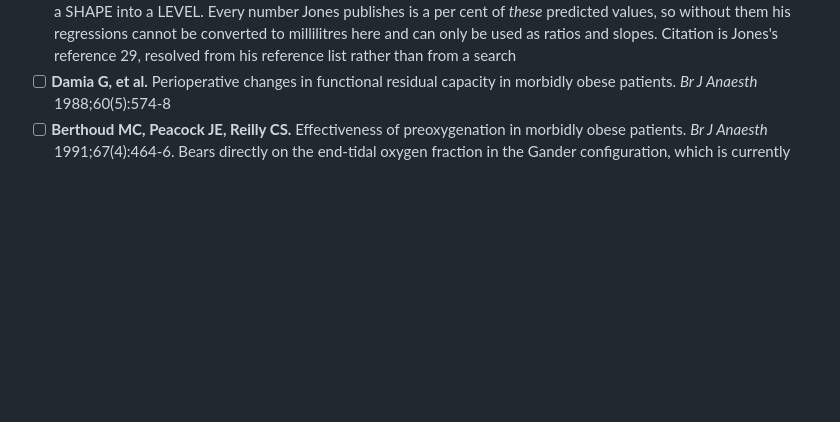
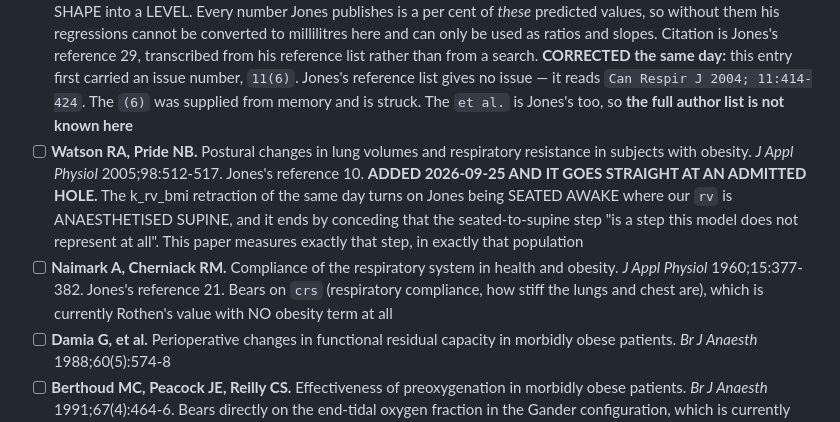
Before and after one commit to Andy-Prusa/Test, a Markdown page: SOURCES.md, the part around one of its changes. GitHub-like rendering; blank space fills up the shorter version.

Commit message:
Correct my own Gutierrez citation, and Jones's reference list yields two more
CORRECTED, AND IT WAS MINE. The Gutierrez entry added earlier today carried an
issue number, Can Respir J 2004;11(6):414-24. JONES'S REFERENCE LIST GIVES NO
ISSUE -- reference 29 reads, verbatim from the uploaded page image:

    29 Gutierrez C, Ghezzo RH, Abboud RT, et al. Reference values of pulmonary
    function tests for Canadian Caucasians. Can Respir J 2004; 11:414-424

The (6) was supplied from memory and is struck. Noted alongside it that the
"et al." is Jones's own, so THE FULL AUTHOR LIST IS NOT KNOWN HERE and a fourth
author may appear when the paper is pulled. Small, but it is exactly the class
of error this repository has retracted before: a precise-looking detail with no
provenance, sitting in a citation someone would otherwise paste.

TWO PAPERS ADDED FROM THE SAME REFERENCE LIST -- a primary source, not a
search. They surfaced while checking the Gutierrez transcription.

1. Watson RA, Pride NB. Postural changes in lung volumes and respiratory
resistance in subjects with obesity. J Appl Physiol 2005;98:512-517. Jones's
reference 10. THIS GOES STRAIGHT AT A HOLE ADMITTED THIS MORNING. The k_rv_bmi
retraction turns on Jones being SEATED AWAKE where our rv is ANAESTHETISED
SUPINE, and it ends by conceding the seated-to-supine step "is a step this
model does not represent at all". Watson & Pride measure that step, in that
population. Ranked second only to Gutierrez on the wanted list.

2. Naimark A, Cherniack RM. Compliance of the respiratory system in health and
obesity. J Appl Physiol 1960;15:377-382. Jones's reference 21. Bears on crs --
respiratory compliance, how stiff the lungs and chest wall are -- which is
currently Rothen's value with NO obesity term at all.

AND ONE VERIFICATION DISCHARGED. ab76134 was pushed with test_parity.py still
running, and its commit message said so. IT PASSES, exit 0. The shipped path
was bit-identical over 72 geometries and build_page.py --check was clean, so
this is the expected result rather than a lucky one, but it was owed.

SOURCES.md only. No code, no model change. The four benchmark-cost runs for
ruling "6 y" are still going and the cost table follows in its own commit, as
ab76134 promised.

Co-Authored-By: Claude Opus 5 <noreply@anthropic.com>
Claude-Session: https://claude.ai/code/session_0151Sd7NPJUs93X59h3LLLbY

```diff
--- a/SOURCES.md
+++ b/SOURCES.md
@@ -3098,8 +3098,26 @@ primary source, not a search.** The first two are the ones that matter most:
       would turn Jones & Nzekwu from a SHAPE into a LEVEL. Every number Jones
       publishes is a per cent of *these* predicted values, so without them his
       regressions cannot be converted to millilitres here and can only be used
-      as ratios and slopes. Citation is Jones's reference 29, resolved from
-      his reference list rather than from a search
+      as ratios and slopes. Citation is Jones's reference 29, transcribed from
+      his reference list rather than from a search.
+      **CORRECTED the same day:** this entry first carried an issue number,
+      `11(6)`. Jones's reference list gives no issue — it reads
+      `Can Respir J 2004; 11:414-424`. The `(6)` was supplied from memory and
+      is struck. The `et al.` is Jones's too, so **the full author list is not
+      known here**
+- [ ] **Watson RA, Pride NB.** Postural changes in lung volumes and
+      respiratory resistance in subjects with obesity. *J Appl Physiol*
+      2005;98:512-517. Jones's reference 10. **ADDED 2026-09-25 AND IT GOES
+      STRAIGHT AT AN ADMITTED HOLE.** The k_rv_bmi retraction of the same day
+      turns on Jones being SEATED AWAKE where our `rv` is ANAESTHETISED
+      SUPINE, and it ends by conceding that the seated-to-supine step "is a
+      step this model does not represent at all". This paper measures exactly
+      that step, in exactly that population
+- [ ] **Naimark A, Cherniack RM.** Compliance of the respiratory system in
+      health and obesity. *J Appl Physiol* 1960;15:377-382. Jones's reference
+      21. Bears on `crs` (respiratory compliance, how stiff the lungs and
+      chest are), which is currently Rothen's value with NO obesity term at
+      all
 - [ ] **Damia G, et al.** Perioperative changes in functional residual capacity
       in morbidly obese patients. *Br J Anaesth* 1988;60(5):574-8
 - [ ] **Berthoud MC, Peacock JE, Reilly CS.** Effectiveness of preoxygenation
```
Also changed, not shown: other parts of SOURCES.md (+1 -1 lines).
